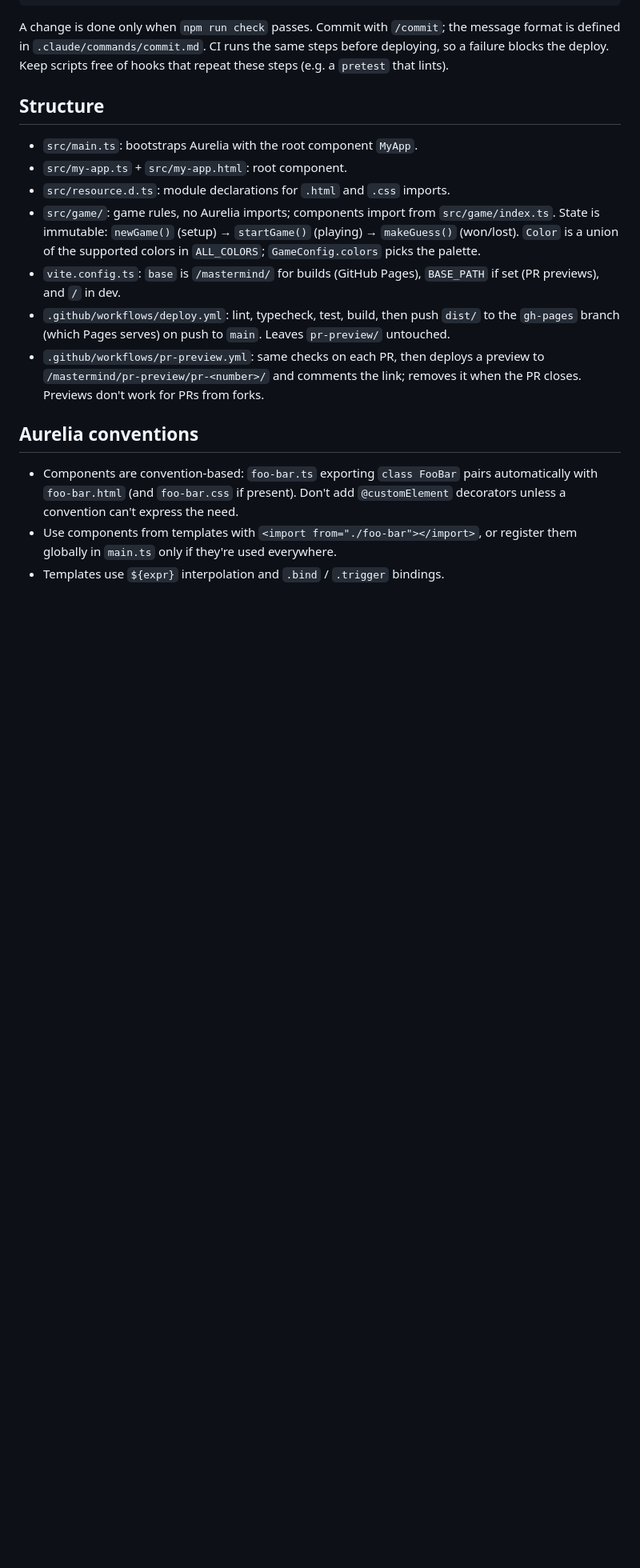
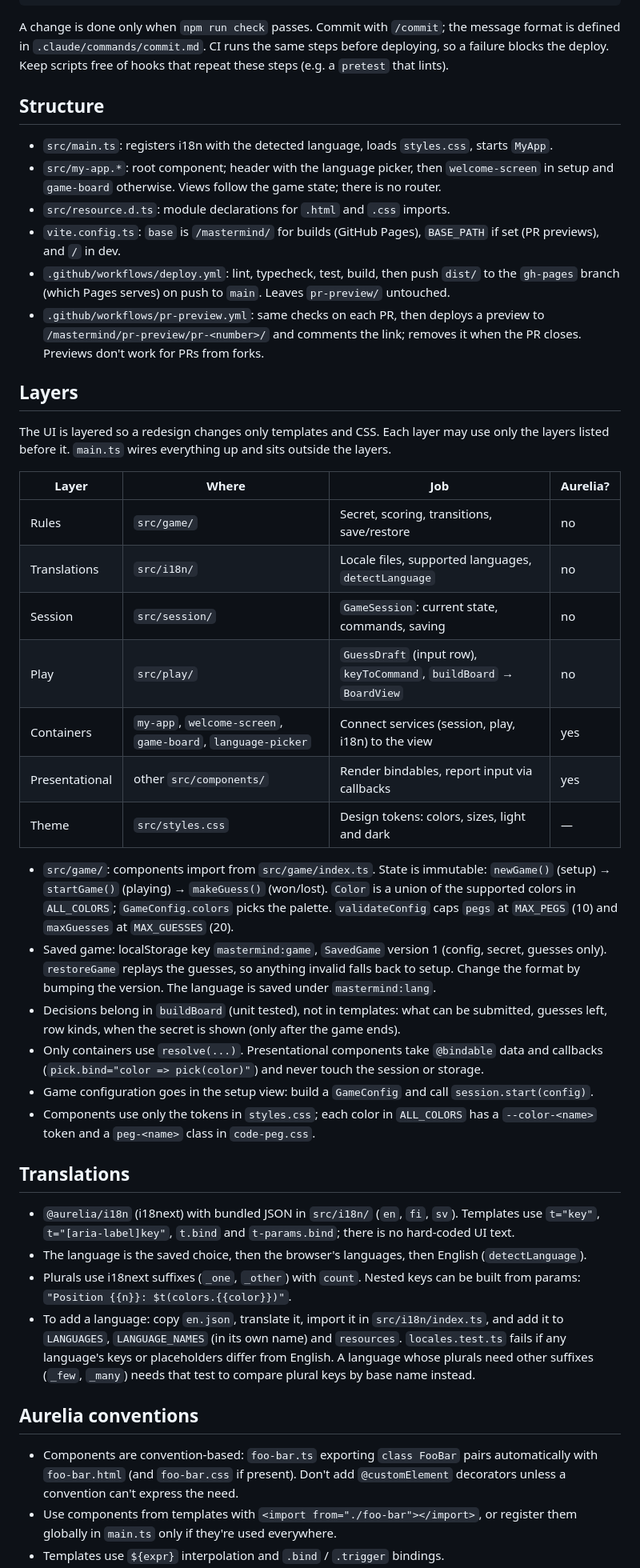
Before and after one commit to jussimattila-monad/mastermind, a Markdown page: CLAUDE.md, the part around one of its changes. Shown at 80% size. Rendered like a GitHub page; blank space fills up the shorter version.

Commit message:
📝 docs(claude): document the UI layers, translations and Aurelia pitfalls
Later work, including game configuration, should keep the layering
that lets the UI be redesigned without touching game logic.

- Layers: what each may depend on, where decisions belong, which
  components may resolve services, the saved-game format and limits
- Translations: template usage, language detection, plurals and
  nested keys, and how to add a language
- Aurelia pitfalls hit while building the board: mutating in observed
  getters (AUR0227), cached if/else views, repeat identity and focus,
  kebab-case classes, and new CSS files needing a dev server restart

Co-Authored-By: Claude Opus 5.5 <noreply@anthropic.com>

```diff
--- a/CLAUDE.md
+++ b/CLAUDE.md
@@ -21,12 +21,10 @@ Keep scripts free of hooks that repeat these steps (e.g. a `pretest` that lints)
 
 ## Structure
 
-- `src/main.ts`: bootstraps Aurelia with the root component `MyApp`.
-- `src/my-app.ts` + `src/my-app.html`: root component.
+- `src/main.ts`: registers i18n with the detected language, loads `styles.css`, starts `MyApp`.
+- `src/my-app.*`: root component; header with the language picker, then `welcome-screen` in
+  setup and `game-board` otherwise. Views follow the game state; there is no router.
 - `src/resource.d.ts`: module declarations for `.html` and `.css` imports.
-- `src/game/`: game rules, no Aurelia imports; components import from `src/game/index.ts`.
-  State is immutable: `newGame()` (setup) → `startGame()` (playing) → `makeGuess()` (won/lost).
-  `Color` is a union of the supported colors in `ALL_COLORS`; `GameConfig.colors` picks the palette.
 - `vite.config.ts`: `base` is `/mastermind/` for builds (GitHub Pages), `BASE_PATH` if set
   (PR previews), and `/` in dev.
 - `.github/workflows/deploy.yml`: lint, typecheck, test, build, then push `dist/` to the
@@ -34,6 +32,48 @@ Keep scripts free of hooks that repeat these steps (e.g. a `pretest` that lints)
 - `.github/workflows/pr-preview.yml`: same checks on each PR, then deploys a preview to
   `/mastermind/pr-preview/pr-<number>/` and comments the link; removes it when the PR closes.
   Previews don't work for PRs from forks.
+
+## Layers
+
+The UI is layered so a redesign changes only templates and CSS. Each layer may use only the
+layers listed before it. `main.ts` wires everything up and sits outside the layers.
+
+| Layer | Where | Job | Aurelia? |
+|---|---|---|---|
+| Rules | `src/game/` | Secret, scoring, transitions, save/restore | no |
+| Translations | `src/i18n/` | Locale files, supported languages, `detectLanguage` | no |
+| Session | `src/session/` | `GameSession`: current state, commands, saving | no |
+| Play | `src/play/` | `GuessDraft` (input row), `keyToCommand`, `buildBoard` → `BoardView` | no |
+| Containers | `my-app`, `welcome-screen`, `game-board`, `language-picker` | Connect services (session, play, i18n) to the view | yes |
+| Presentational | other `src/components/` | Render bindables, report input via callbacks | yes |
+| Theme | `src/styles.css` | Design tokens: colors, sizes, light and dark | — |
+
+- `src/game/`: components import from `src/game/index.ts`. State is immutable: `newGame()`
+  (setup) → `startGame()` (playing) → `makeGuess()` (won/lost). `Color` is a union of the
+  supported colors in `ALL_COLORS`; `GameConfig.colors` picks the palette. `validateConfig`
+  caps `pegs` at `MAX_PEGS` (10) and `maxGuesses` at `MAX_GUESSES` (20).
+- Saved game: localStorage key `mastermind:game`, `SavedGame` version 1 (config, secret,
+  guesses only). `restoreGame` replays the guesses, so anything invalid falls back to setup.
+  Change the format by bumping the version. The language is saved under `mastermind:lang`.
+- Decisions belong in `buildBoard` (unit tested), not in templates: what can be submitted,
+  guesses left, row kinds, when the secret is shown (only after the game ends).
+- Only containers use `resolve(...)`. Presentational components take `@bindable` data and
+  callbacks (`pick.bind="color => pick(color)"`) and never touch the session or storage.
+- Game configuration goes in the setup view: build a `GameConfig` and call `session.start(config)`.
+- Components use only the tokens in `styles.css`; each color in `ALL_COLORS` has a
+  `--color-<name>` token and a `peg-<name>` class in `code-peg.css`.
+
+## Translations
+
+- `@aurelia/i18n` (i18next) with bundled JSON in `src/i18n/` (`en`, `fi`, `sv`). Templates use
+  `t="key"`, `t="[aria-label]key"`, `t.bind` and `t-params.bind`; there is no hard-coded UI text.
+- The language is the saved choice, then the browser's languages, then English (`detectLanguage`).
+- Plurals use i18next suffixes (`_one`, `_other`) with `count`. Nested keys can be built from
+  params: `"Position {{n}}: $t(colors.{{color}})"`.
+- To add a language: copy `en.json`, translate it, import it in `src/i18n/index.ts`, and add it
+  to `LANGUAGES`, `LANGUAGE_NAMES` (in its own name) and `resources`. `locales.test.ts` fails if
+  any language's keys or placeholders differ from English. A language whose plurals need other
+  suffixes (`_few`, `_many`) needs that test to compare plural keys by base name instead.
 
 ## Aurelia conventions
 
```
Also changed, not shown: other parts of CLAUDE.md (+11 -1 lines).
